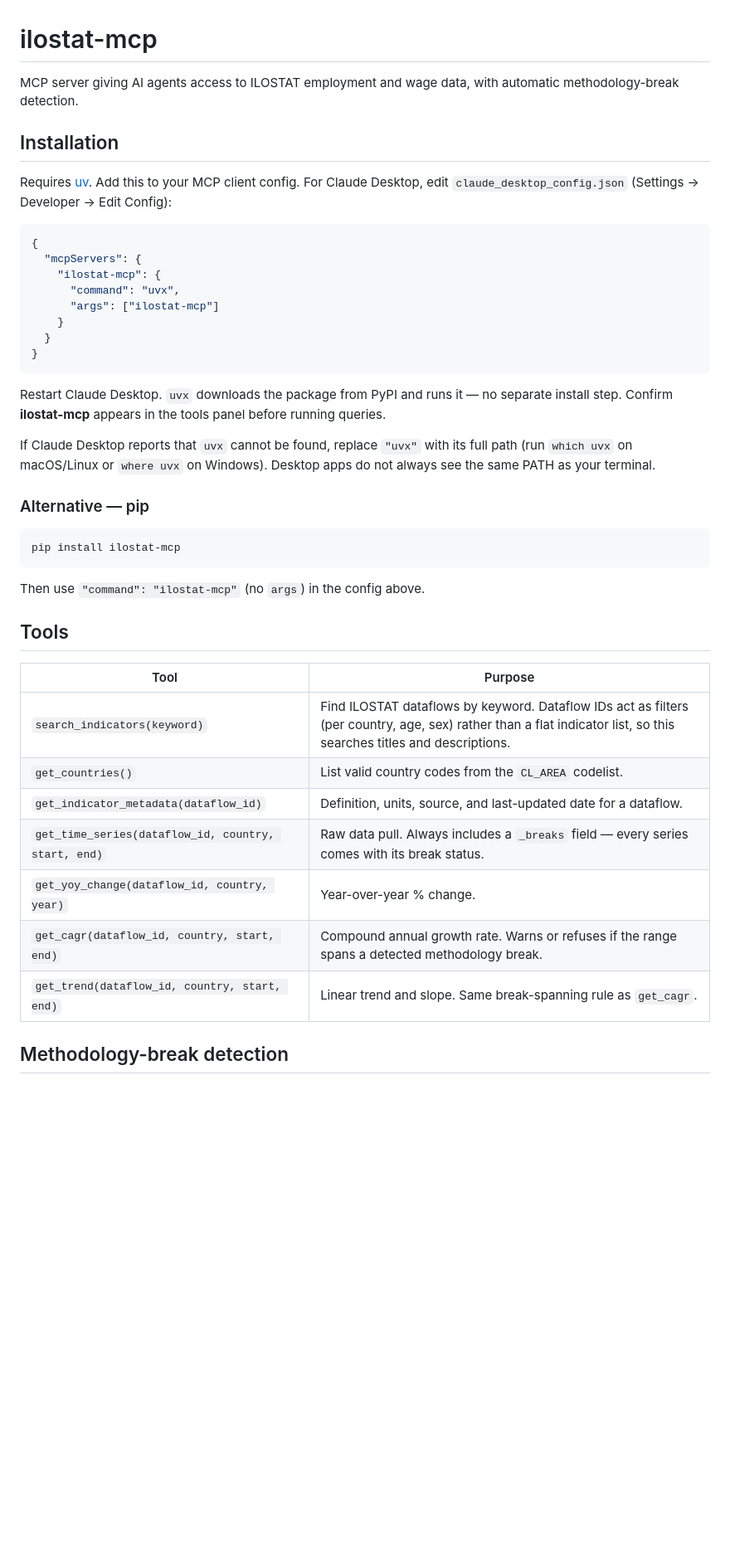
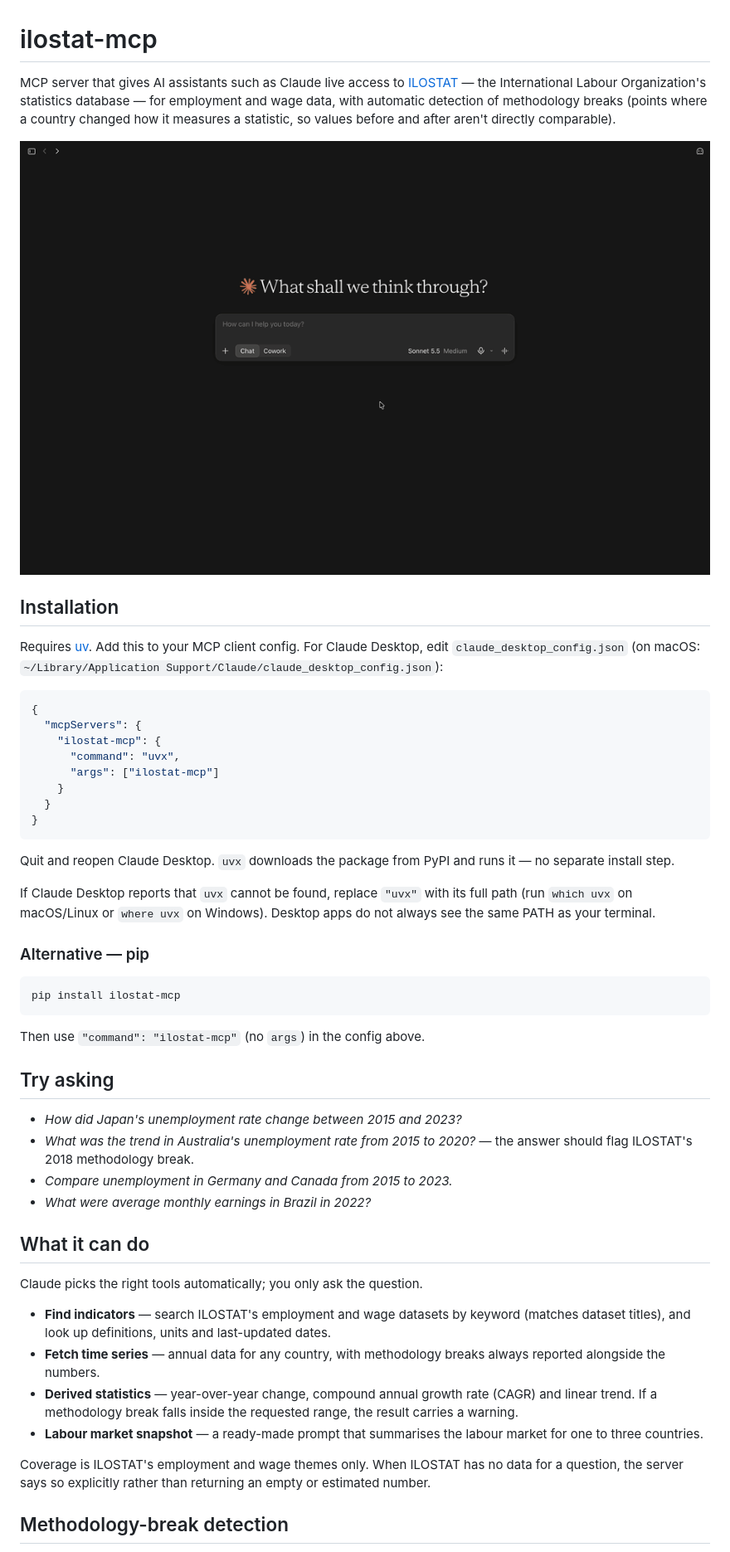
Before and after one commit to mrakelinggar/ilostat-mcp, a Markdown page: README.md, the part around one of its changes. Shown at 83% size. Rendered like a GitHub page; pictures changed too: docs/demo.gif (added); blank space fills up the shorter version.

Commit message:
docs: rewrite README with demo GIF, example questions and corrected tool descriptions

````diff
--- a/README.md
+++ b/README.md
@@ -1,10 +1,12 @@
 # ilostat-mcp
 
-MCP server giving AI agents access to ILOSTAT employment and wage data, with automatic methodology-break detection.
+MCP server that gives AI assistants such as Claude live access to [ILOSTAT](https://ilostat.ilo.org/) — the International Labour Organization's statistics database — for employment and wage data, with automatic detection of methodology breaks (points where a country changed how it measures a statistic, so values before and after aren't directly comparable).
+
+![Demo: Claude Desktop answering two questions with ilostat-mcp — a clean series for Japan, and an Australian series with a 2018 methodology break](https://raw.githubusercontent.com/mrakelinggar/ilostat-mcp/main/docs/demo.gif)
 
 ## Installation
 
-Requires [uv](https://docs.astral.sh/uv/getting-started/installation/). Add this to your MCP client config. For Claude Desktop, edit `claude_desktop_config.json` (Settings → Developer → Edit Config):
+Requires [uv](https://docs.astral.sh/uv/getting-started/installation/). Add this to your MCP client config. For Claude Desktop, edit `claude_desktop_config.json` (on macOS: `~/Library/Application Support/Claude/claude_desktop_config.json`):
 
 ```json
 {
@@ -17,7 +19,7 @@ Requires [uv](https://docs.astral.sh/uv/getting-started/installation/). Add this
 }
 ```
 
-Restart Claude Desktop. `uvx` downloads the package from PyPI and runs it — no separate install step. Confirm **ilostat-mcp** appears in the tools panel before running queries.
+Quit and reopen Claude Desktop. `uvx` downloads the package from PyPI and runs it — no separate install step.
 
 If Claude Desktop reports that `uvx` cannot be found, replace `"uvx"` with its full path (run `which uvx` on macOS/Linux or `where uvx` on Windows). Desktop apps do not always see the same PATH as your terminal.
 
@@ -29,17 +31,23 @@ pip install ilostat-mcp
 
 Then use `"command": "ilostat-mcp"` (no `args`) in the config above.
 
-## Tools
+## Try asking
 
-| Tool | Purpose |
-|---|---|
-| `search_indicators(keyword)` | Find ILOSTAT dataflows by keyword. Dataflow IDs act as filters (per country, age, sex) rather than a flat indicator list, so this searches titles and descriptions. |
-| `get_countries()` | List valid country codes from the `CL_AREA` codelist. |
-| `get_indicator_metadata(dataflow_id)` | Definition, units, source, and last-updated date for a dataflow. |
-| `get_time_series(dataflow_id, country, start, end)` | Raw data pull. Always includes a `_breaks` field — every series comes with its break status. |
-| `get_yoy_change(dataflow_id, country, year)` | Year-over-year % change. |
-| `get_cagr(dataflow_id, country, start, end)` | Compound annual growth rate. Warns or refuses if the range spans a detected methodology break. |
-| `get_trend(dataflow_id, country, start, end)` | Linear trend and slope. Same break-spanning rule as `get_cagr`. |
+- *How did Japan's unemployment rate change between 2015 and 2023?*
+- *What was the trend in Australia's unemployment rate from 2015 to 2020?* — the answer should flag ILOSTAT's 2018 methodology break.
+- *Compare unemployment in Germany and Canada from 2015 to 2023.*
+- *What were average monthly earnings in Brazil in 2022?*
+
+## What it can do
+
+Claude picks the right tools automatically; you only ask the question.
+
+- **Find indicators** — search ILOSTAT's employment and wage datasets by keyword (matches dataset titles), and look up definitions, units and last-updated dates.
+- **Fetch time series** — annual data for any country, with methodology breaks always reported alongside the numbers.
+- **Derived statistics** — year-over-year change, compound annual growth rate (CAGR) and linear trend. If a methodology break falls inside the requested range, the result carries a warning.
+- **Labour market snapshot** — a ready-made prompt that summarises the labour market for one to three countries.
+
+Coverage is ILOSTAT's employment and wage themes only. When ILOSTAT has no data for a question, the server says so explicitly rather than returning an empty or estimated number.
 
 ## Methodology-break detection
 
````
Also changed, not shown: other parts of README.md (+3 -3 lines).
